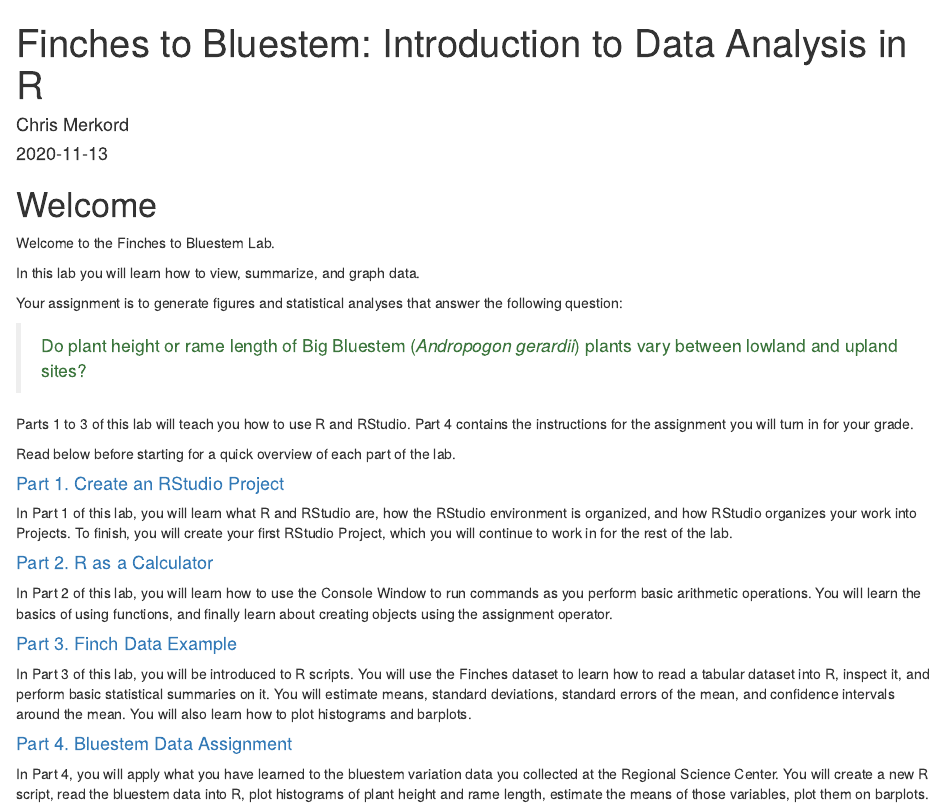
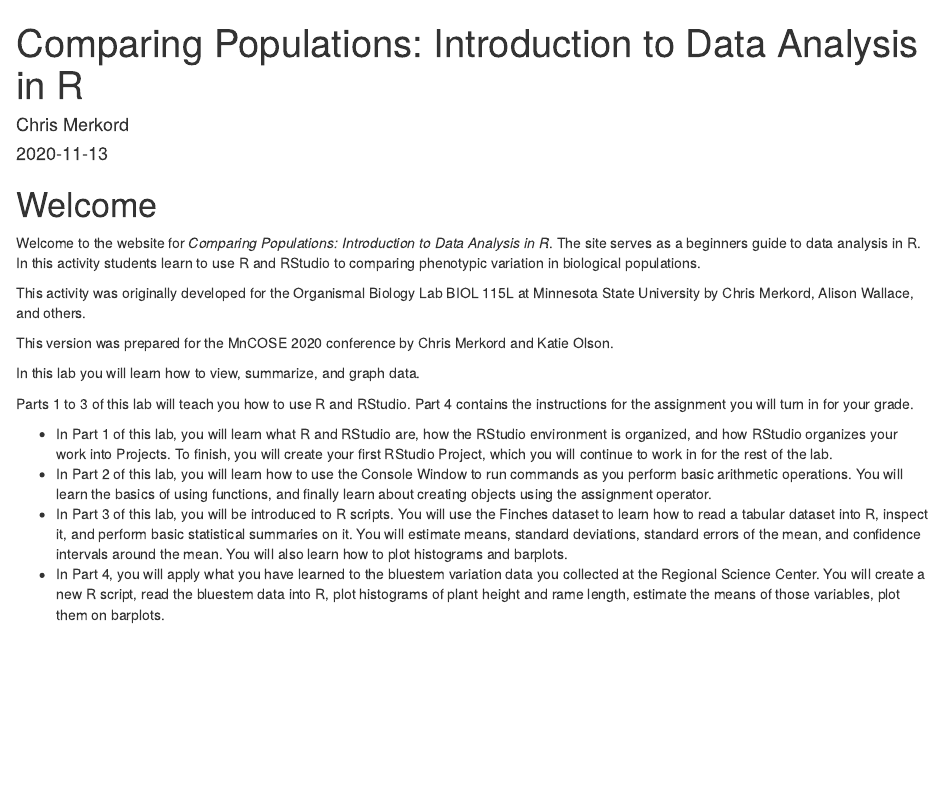
Before and after one commit to chrismerkord/mncose20-rlab, an R Markdown document (index.Rmd): the page in a window 1100 px wide, from its top. Rendered offline with R 4.5, knitr and Pandoc, with nearby package versions; drawn as R Markdown's standard HTML page in place of the format the file asks for.

Commit message:
Update title and welcome

```diff
--- a/_output.yml
+++ b/_output.yml
@@ -8,7 +8,7 @@ bookdown::gitbook:
     toc:
       collapse: section
       before: |
-        <li><strong><a href="./">Finches to Bluestem: Introduction to Data Analysis in R</a></strong></li>
+        <li><strong><a href="./">Comparing Populations: Introduction to Data Analysis in R</a></strong></li>
     sharing: no
   css: style.css
 
--- a/index.Rmd
+++ b/index.Rmd
@@ -1,43 +1,32 @@
 ---
 knit: "bookdown::render_book"
-title: "Finches to Bluestem: Introduction to Data Analysis in R"
+title: "Comparing Populations: Introduction to Data Analysis in R"
 author: "Chris Merkord"
 date: "`r Sys.Date()`"
 github-repo: chrismerkord/mncose20-rlab
-description: "An introduction to Data Analysis in R developed for MnCOSE 2020."
+description: "A beginners guide to data analysis in R focused on comparing phenotypic variation in biological populations. Originally developed for the Organismal Biology Lab BIOL 115L at Minnesota State University by Chris Merkord, Alison Wallace, and others. Updated here for MnCOSE 2020."
 site: bookdown::bookdown_site
 documentclass: book
 ---
 
 # Welcome {-}
 
-Welcome to the Finches to Bluestem Lab.
+Welcome to the website for *Comparing Populations: Introduction to Data Analysis in R*. The site serves as a beginners guide to data analysis in R. In this activity students learn to use R and RStudio to comparing phenotypic variation in biological populations.
+
+This activity was originally developed for the Organismal Biology Lab BIOL 115L at Minnesota State University by Chris Merkord, Alison Wallace, and others.
+
+This version was prepared for the MnCOSE 2020 conference by Chris Merkord and Katie Olson.
 
 In this lab you will learn how to view, summarize, and graph data.
 
-Your assignment is to generate figures and statistical analyses that answer the following question:
-
-<blockquote class="text-success">Do plant height or rame length of Big Bluestem (<i>Andropogon gerardii</i>) plants vary between lowland and upland sites?</blockquote>
-
 Parts 1 to 3 of this lab will teach you how to use R and RStudio. Part 4 contains the instructions for the assignment you will turn in for your grade.
 
-Read below before starting for a quick overview of each part of the lab.
-
-#### [Part 1. Create an RStudio Project](lab1_1_rstudio.html)
-
-In Part 1 of this lab, you will learn what R and RStudio are, how the RStudio environment is organized, and how RStudio organizes your work into Projects. To finish, you will create your first RStudio Project, which you will continue to work in for the rest of the lab.
-
-#### [Part 2. R as a Calculator](lab1_2_calc.html)
-
-In Part 2 of this lab, you will learn how to use the Console Window to run commands as you perform basic arithmetic operations. You will learn the basics of using functions, and finally learn about creating objects using the assignment operator.
-
-#### [Part 3. Finch Data Example](lab1_3_finch.html)
-
-In Part 3 of this lab, you will be introduced to R scripts. You will use the Finches dataset to learn how to read a tabular dataset into R, inspect it, and perform basic statistical summaries on it. You will estimate means, standard deviations, standard errors of the mean, and confidence intervals around the mean. You will also learn how to plot histograms and barplots.
-
-#### [Part 4. Bluestem Data Assignment](lab1_4_bluestem.html)
-
-In Part 4, you will apply what you have learned to the bluestem variation data you collected at the Regional Science Center. You will create a new R script, read the bluestem data into R, plot histograms of plant height and rame length, estimate the means of those variables, plot them on barplots.
+- In Part 1 of this lab, you will learn what R and RStudio are, how the RStudio environment is organized, and how RStudio organizes your work into Projects. To finish, you will create your first RStudio Project, which you will continue to work in for the rest of the lab.
+- In Part 2 of this lab, you will learn how to use the Console Window to run commands as you perform basic arithmetic operations. You will learn the basics of using functions, and finally learn
+about creating objects using the assignment operator.
+- In Part 3 of this lab, you will be introduced to R scripts. You will use the Finches dataset to learn
+how to read a tabular dataset into R, inspect it, and perform basic statistical summaries on it. You will estimate means, standard deviations, standard errors of the mean, and confidence intervals around the mean. You will also learn how to plot histograms and barplots.
+- In Part 4, you will apply what you have learned to the bluestem variation data you collected at the Regional Science Center. You will create a new R script, read the bluestem data into R, plot histograms of plant height and rame length, estimate the means of those variables, plot them on barplots.
 
 ## Acknowledgements {-}
 
```
Also changed, not shown: README.md.
